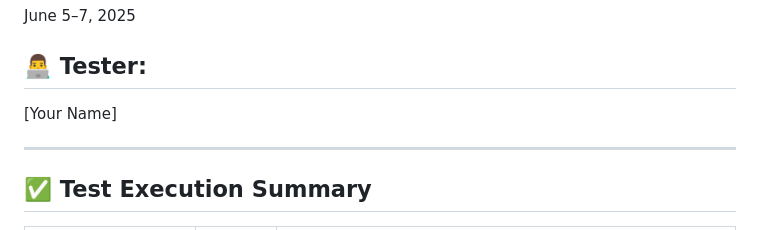
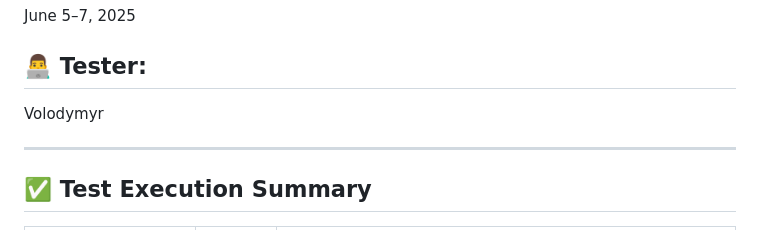
Before and after one commit to VolYurts/QA-portfolio, a Markdown page: manual-testing/Test Summary Report.md, the part around the change. GitHub-like rendering.

```diff
--- a/manual-testing/Test Summary Report.md
+++ b/manual-testing/Test Summary Report.md
@@ -10,7 +10,7 @@ Manual Functional Testing (Web UI)
 June 5–7, 2025
 
 ## 👨‍💻 Tester:
-[Your Name]
+Volodymyr
 
 ---
 
```
